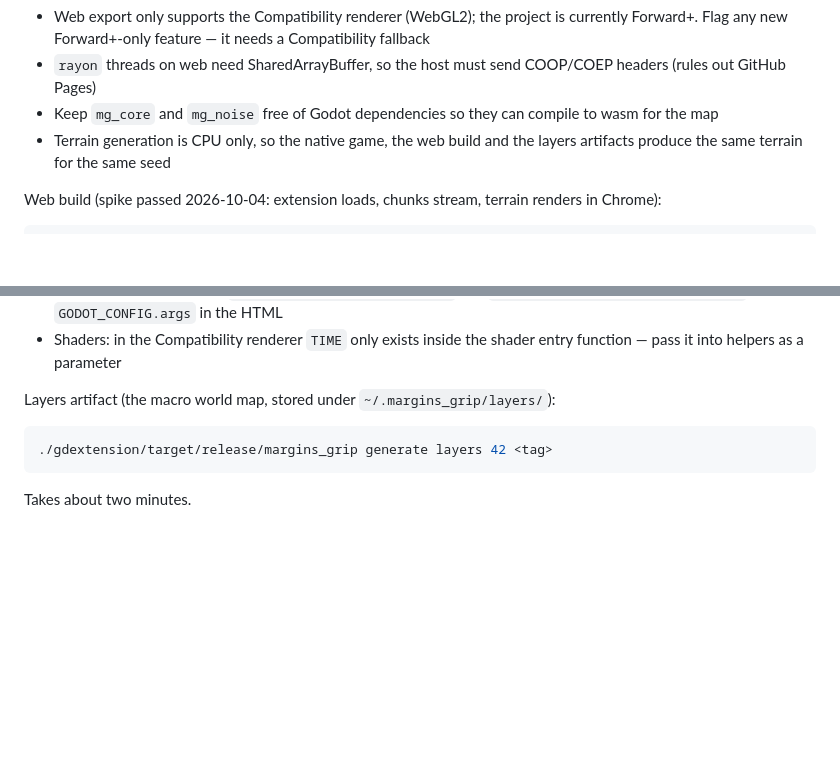
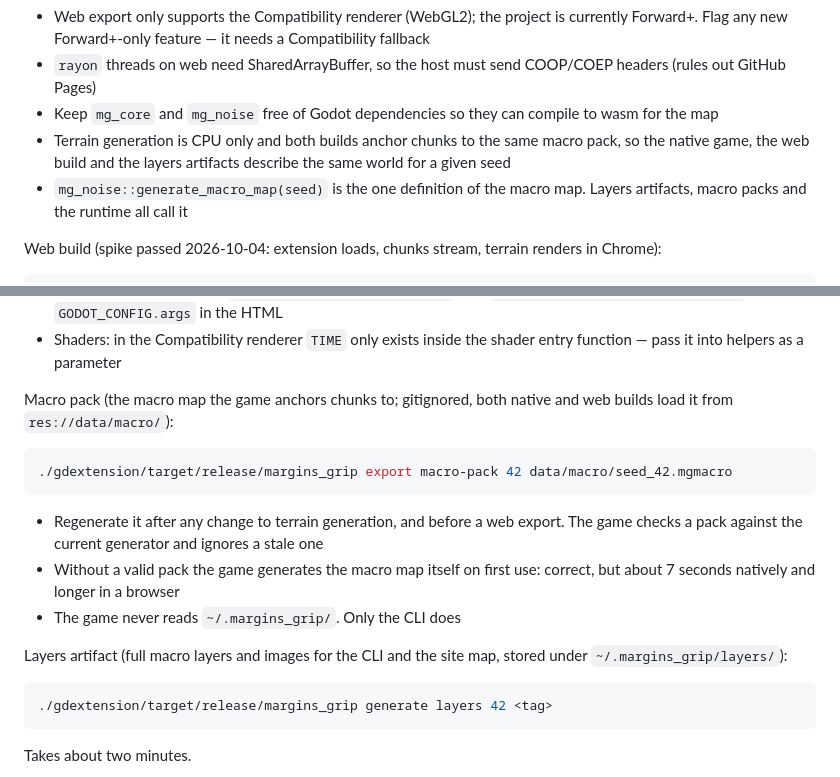
Before and after one commit to rjh-mopjones/mgrip, a Markdown page: CLAUDE.md, 2 parts joined by grey strips. GitHub-like rendering; blank space fills up the shorter version.

Commit message:
Document the macro pack in CLAUDE.md

````diff
--- a/CLAUDE.md
+++ b/CLAUDE.md
@@ -165,8 +165,11 @@ Constraints this puts on runtime work:
   COOP/COEP headers (rules out GitHub Pages)
 - Keep `mg_core` and `mg_noise` free of Godot dependencies so they can compile
   to wasm for the map
-- Terrain generation is CPU only, so the native game, the web build and the
-  layers artifacts produce the same terrain for the same seed
+- Terrain generation is CPU only and both builds anchor chunks to the same
+  macro pack, so the native game, the web build and the layers artifacts
+  describe the same world for a given seed
+- `mg_noise::generate_macro_map(seed)` is the one definition of the macro map.
+  Layers artifacts, macro packs and the runtime all call it
 
 Web build (spike passed 2026-10-04: extension loads, chunks stream, terrain
 renders in Chrome):
@@ -190,7 +193,22 @@ python3 tools/serve_web.py   # serves site/dist at http://localhost:8060/
 - Shaders: in the Compatibility renderer `TIME` only exists inside the shader
   entry function — pass it into helpers as a parameter
 
-Layers artifact (the macro world map, stored under `~/.margins_grip/layers/`):
+Macro pack (the macro map the game anchors chunks to; gitignored, both native
+and web builds load it from `res://data/macro/`):
+
+```sh
+./gdextension/target/release/margins_grip export macro-pack 42 data/macro/seed_42.mgmacro
+```
+
+- Regenerate it after any change to terrain generation, and before a web
+  export. The game checks a pack against the current generator and ignores a
+  stale one
+- Without a valid pack the game generates the macro map itself on first use:
+  correct, but about 7 seconds natively and longer in a browser
+- The game never reads `~/.margins_grip/`. Only the CLI does
+
+Layers artifact (full macro layers and images for the CLI and the site map,
+stored under `~/.margins_grip/layers/`):
 
 ```sh
 ./gdextension/target/release/margins_grip generate layers 42 <tag>
````
